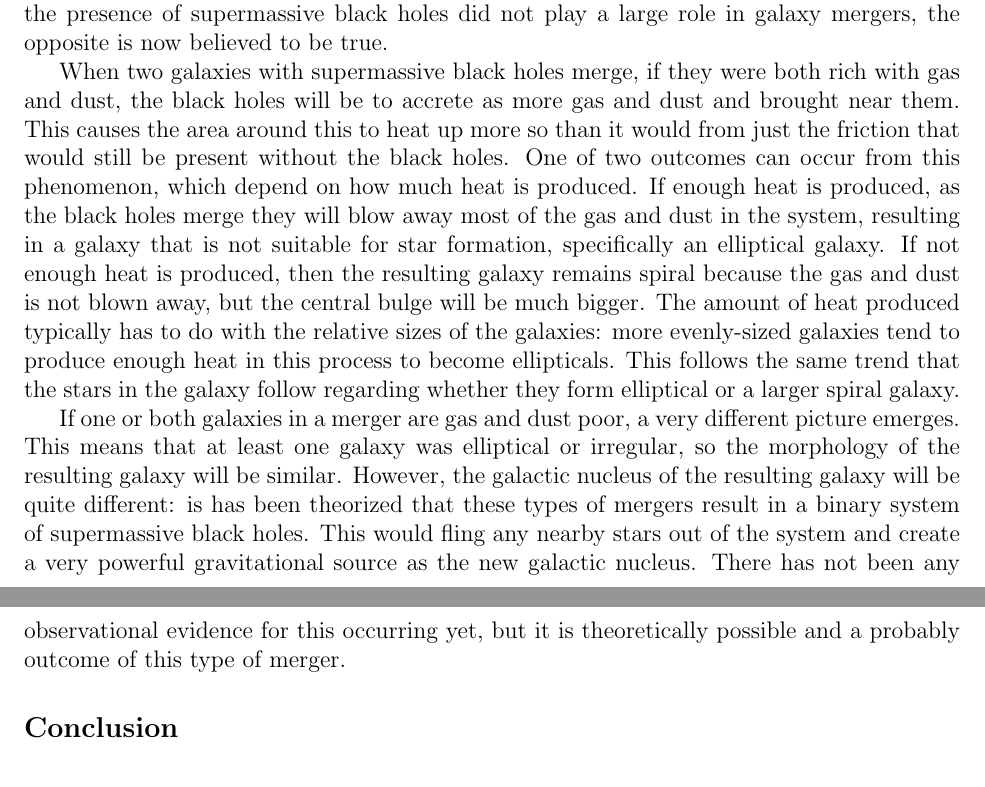
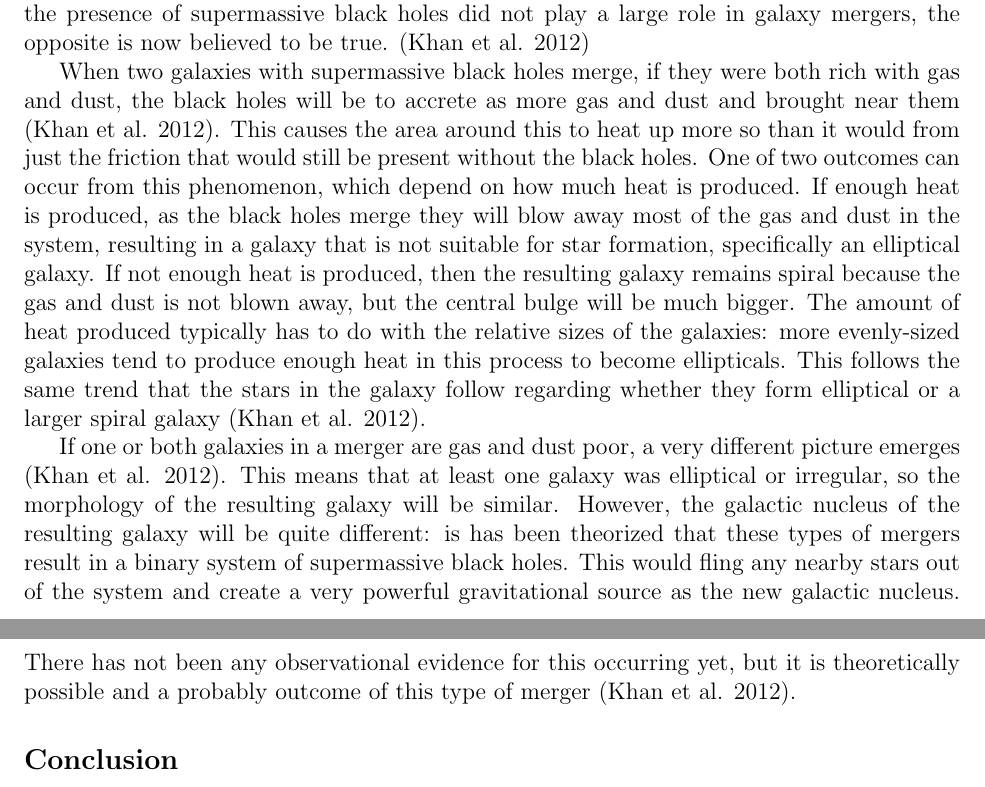
Before and after one commit to katiepru/homework, a LaTeX document (dubdark/final_paper.tex): two parts of pages 11 and 12 of 13, joined at a grey line, cut so that both start at the same text. Compiled offline with pdfLaTeX.

Commit message:
khaaaaan

```diff
--- a/dubdark/final_paper.tex
+++ b/dubdark/final_paper.tex
@@ -546,11 +546,12 @@ generally restricted to the center of the host.  However, as mentioned earlier,
 one of the biggest morphological changes a galaxy can undergo in its lifetime is
 the event of merging with another galaxy.  While it was previously believed that
 the presence of supermassive black holes did not play a large role in galaxy
-mergers, the opposite is now believed to be true.
+mergers, the opposite is now believed to be true. (Khan et al. 2012)
 
 When two galaxies with supermassive black holes merge, if they were both
 rich with gas and dust, the black holes will be to accrete as more gas and dust
-and brought near them.  This causes the area around this to heat up more so than
+and brought near them (Khan et al. 2012).  This causes the area around this to
+heat up more so than
 it would from just the friction that would still be present without the black
 holes.  One of two outcomes can occur from this phenomenon, which depend on how
 much heat is produced.  If enough heat is produced, as the black holes merge
@@ -562,17 +563,19 @@ much bigger.  The amount of heat produced typically has to do with the relative
 sizes of the galaxies: more evenly-sized galaxies tend to produce enough heat in
 this process to become ellipticals.  This follows the same trend that the stars
 in the galaxy follow regarding whether they form elliptical or a larger spiral
-galaxy.
+galaxy (Khan et al. 2012).
 
 If one or both galaxies in a merger are gas and dust poor, a very different
-picture emerges.  This means that at least one galaxy was elliptical or
+picture emerges (Khan et al. 2012).  This means that at least one galaxy was
+elliptical or
 irregular, so the morphology of the resulting galaxy will be similar.  However,
 the galactic nucleus of the resulting galaxy will be quite different: is has
 been theorized that these types of mergers result in a binary system of
 supermassive black holes.  This would fling any nearby stars out of the system
 and create a very powerful gravitational source as the new galactic nucleus.
 There has not been any observational evidence for this occurring yet, but it is
-theoretically possible and a probably outcome of this type of merger.
+theoretically possible and a probably outcome of this type of merger
+(Khan et al. 2012).
 
 \subsection{Conclusion}
 In all, supermassive black holes as galactic nuclei can have some very
```
